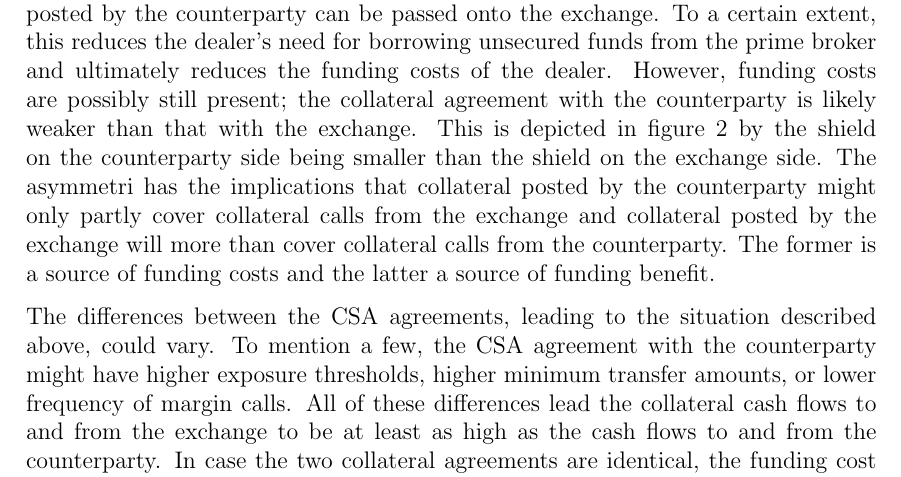
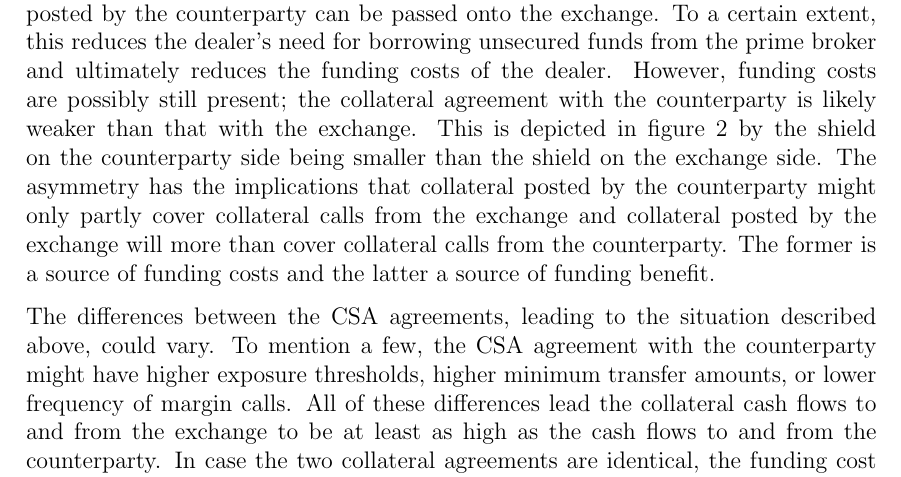
Before and after one commit to sebastianbaltser/master-thesis, a LaTeX thesis (thesis/main.tex, which reads thesis/content/body-matter/fva-debate/sources-of-funding-costs.tex): part of page 7 of 43, cut so that both start at the same text. Compiled offline with pdfLaTeX.

Commit message:
Fix spelling of asymmetry

```diff
--- a/thesis/content/body-matter/fva-debate/sources-of-funding-costs.tex
+++ b/thesis/content/body-matter/fva-debate/sources-of-funding-costs.tex
@@ -98,7 +98,7 @@
         the collateral agreement with the counterparty is likely weaker than that with the exchange.
         This is depicted in \cref{fig:funding-costs-secured-derivative}
         by the shield on the counterparty side being smaller than the shield on the exchange side.
-        The asymmetri has the implications that
+        The asymmetry has the implications that
         collateral posted by the counterparty might only partly cover collateral calls from the exchange
         and collateral posted by the exchange will more than cover collateral calls from the counterparty.
         The former is a source of funding costs and the latter a source of funding benefit.
```
